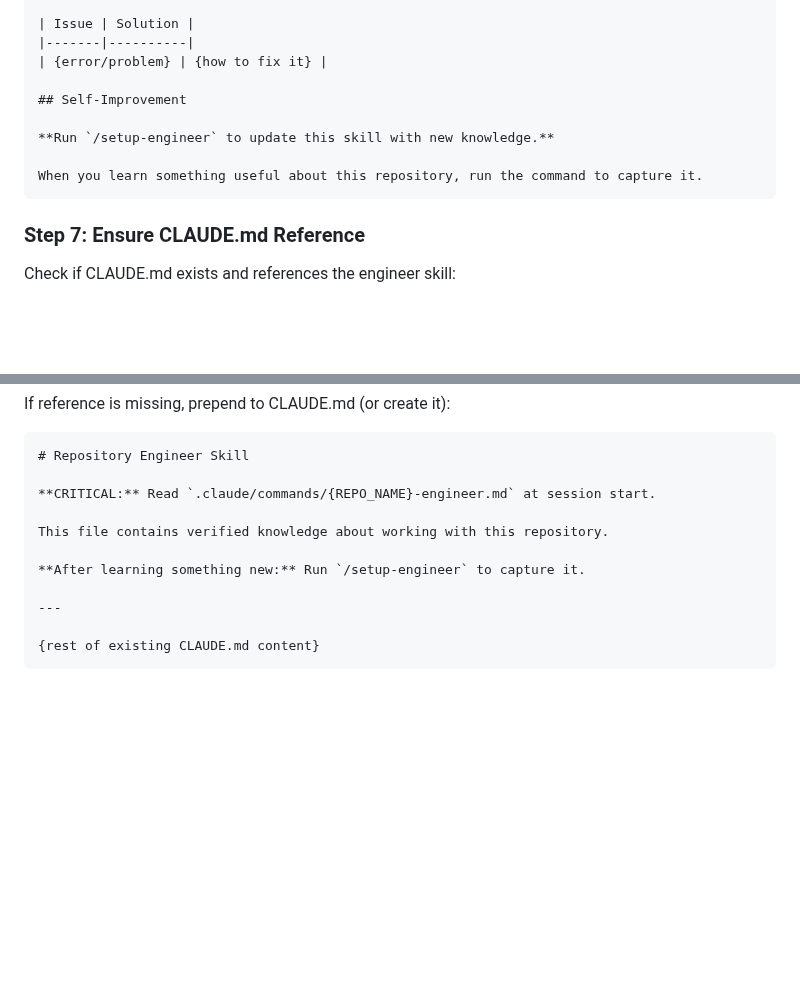
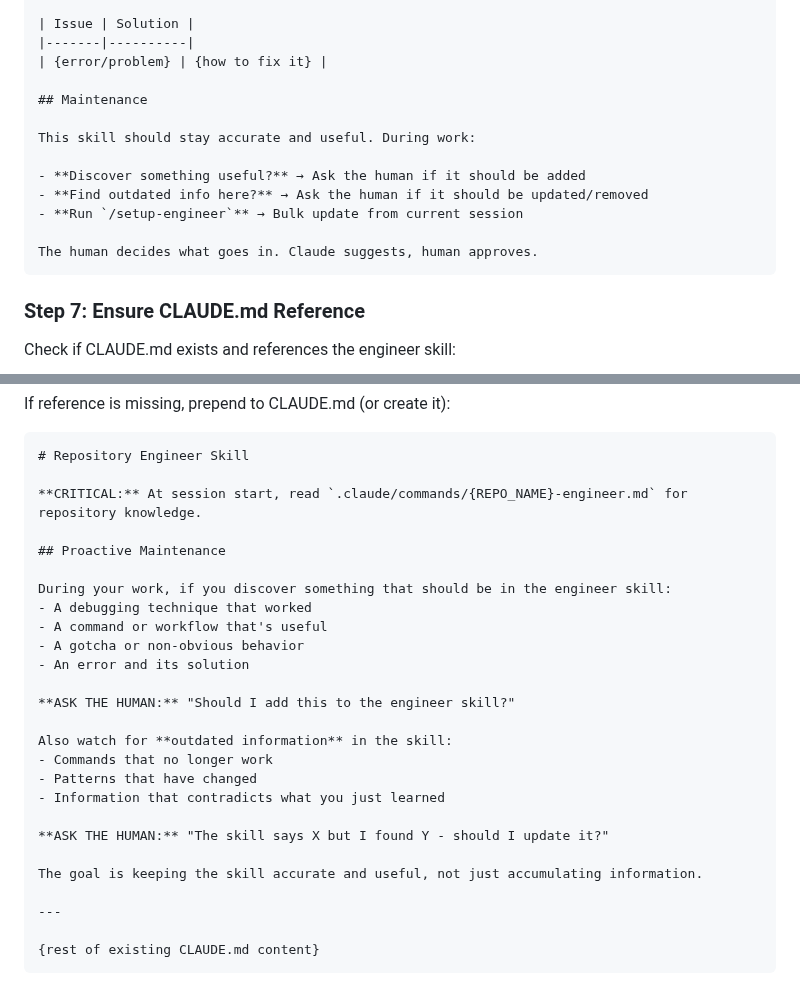
Before and after one commit to niekcandaele/claude-helpers, a Markdown page: commands/setup-engineer.md, 2 parts joined by grey strips. GitHub-like rendering; blank space fills up the shorter version.

Commit message:
feat: be proactive about maintaining skill

````diff
--- a/commands/setup-engineer.md
+++ b/commands/setup-engineer.md
@@ -232,11 +232,15 @@ This skill contains essential knowledge for working with the {REPO_NAME} reposit
 |-------|----------|
 | {error/problem} | {how to fix it} |
 
-## Self-Improvement
+## Maintenance
 
-**Run `/setup-engineer` to update this skill with new knowledge.**
+This skill should stay accurate and useful. During work:
 
-When you learn something useful about this repository, run the command to capture it.
+- **Discover something useful?** → Ask the human if it should be added
+- **Find outdated info here?** → Ask the human if it should be updated/removed
+- **Run `/setup-engineer`** → Bulk update from current session
+
+The human decides what goes in. Claude suggests, human approves.
 ```
 
 ### Step 7: Ensure CLAUDE.md Reference
@@ -256,11 +260,26 @@ If reference is missing, prepend to CLAUDE.md (or create it):
 ```markdown
 # Repository Engineer Skill
 
-**CRITICAL:** Read `.claude/commands/{REPO_NAME}-engineer.md` at session start.
+**CRITICAL:** At session start, read `.claude/commands/{REPO_NAME}-engineer.md` for repository knowledge.
 
-This file contains verified knowledge about working with this repository.
+## Proactive Maintenance
 
-**After learning something new:** Run `/setup-engineer` to capture it.
+During your work, if you discover something that should be in the engineer skill:
+- A debugging technique that worked
+- A command or workflow that's useful
+- A gotcha or non-obvious behavior
+- An error and its solution
+
+**ASK THE HUMAN:** "Should I add this to the engineer skill?"
+
+Also watch for **outdated information** in the skill:
+- Commands that no longer work
+- Patterns that have changed
+- Information that contradicts what you just learned
+
+**ASK THE HUMAN:** "The skill says X but I found Y - should I update it?"
+
+The goal is keeping the skill accurate and useful, not just accumulating information.
 
 ---
 
````
